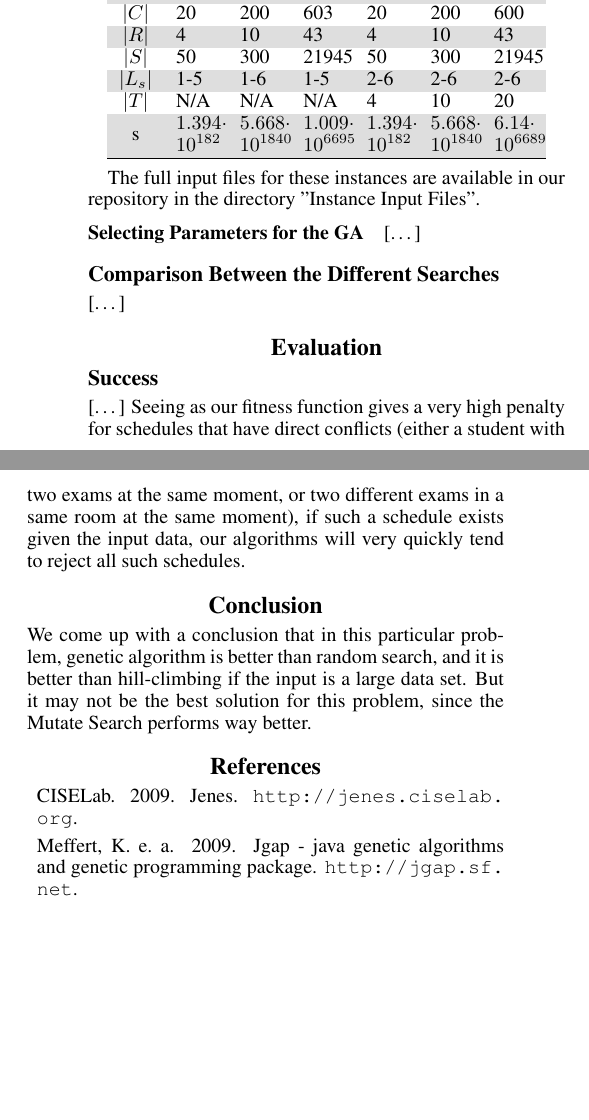
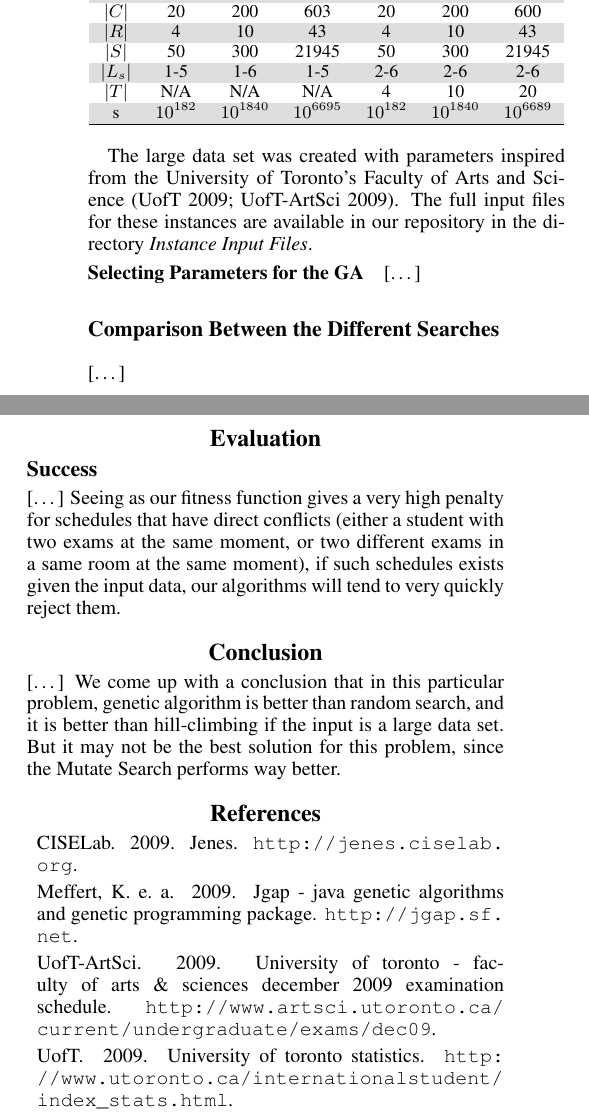
Before and after one commit to akokcam/csc384-genetic-algorithms-project, a LaTeX paper (Paper/paper.tex): two parts of the columns of page 3 of 3, joined at a grey line, cut so that both start at the same text, the shorter picture padded with empty space. Compiled offline with pdfLaTeX.

Commit message:
Paper updated, finally happy with the table

```diff
--- a/Paper/paper.tex
+++ b/Paper/paper.tex
@@ -275,17 +276,20 @@
        $|S|$	& 50 	& 300 	& 21945 & 50 	& 300 	& 21945	\\
        $|L_s|$	& 1-5 	& 1-6 	& 1-5 	& 2-6 	& 2-6 	& 2-6 	\\
        $|T|$	& N/A 	& N/A 	& N/A 	& 4 	& 10 	& 20 	\\
-       s		& $1.394 \cdot 10^{182}$ & $5.668 \cdot 10^{1840}$ & $1.009 \cdot 10^{6695}$ & $1.394 \cdot 10^{182}$ & $5.668 \cdot 10^{1840}$ & $6.14 \cdot 10^{6689}$ \\
+       s		& $10^{182}$ & $10^{1840}$ & $10^{6695}$ & $10^{182}$ & $10^{1840}$ & $10^{6689}$ \\
       \hline
 	  \end{tabular}
+	  \end{small}
 	  \end{center}
 
-
+	  The large data set was created with parameters inspired from the University of
+	  Toronto's Faculty of Arts and Science \cite{website:uoftstats,website:artscistats}.
 	  The full input files for these instances are available in our repository in the
-	  directory "Instance Input Files".
+	  directory \emph{Instance Input Files}.
 
     \subsubsection{Selecting Parameters for the GA}
       [\ldots]
+
   \subsection{Comparison Between the Different Searches}
     [\ldots]
 
@@ -294,10 +298,11 @@
     [\ldots]
     Seeing as our fitness function gives a very high penalty for schedules that have direct
     conflicts (either a student with two exams at the same moment, or two different exams
-    in a same room at the same moment), if such a schedule exists given the input data, our
-    algorithms will very quickly tend to reject all such schedules.
+    in a same room at the same moment), if such schedules exists given the input data,
+    our algorithms will tend to very quickly reject them.
 
 \section{Conclusion}
+  [\ldots]
   We come up with a conclusion that in this particular problem, genetic algorithm
   is better than random search, and it is better than hill-climbing if the input
   is a large data set. But it may not be the best solution for this problem, since
```
Also changed, not shown: Paper/paperBib.bib (+14 -0 lines), Paper/paper.pdf, Paper/paper.tex (9 more changed lines).
